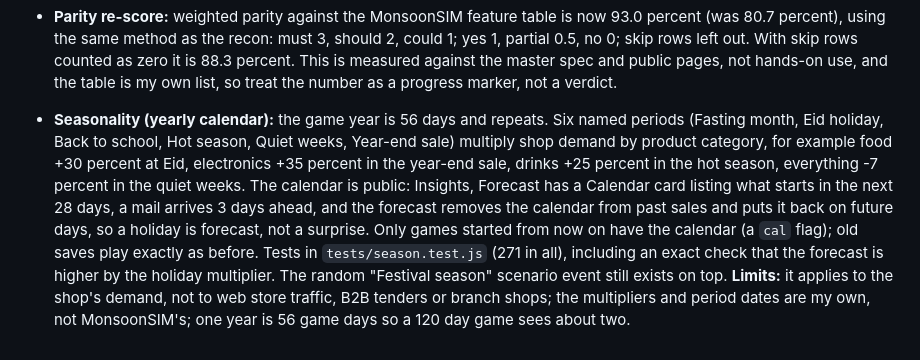
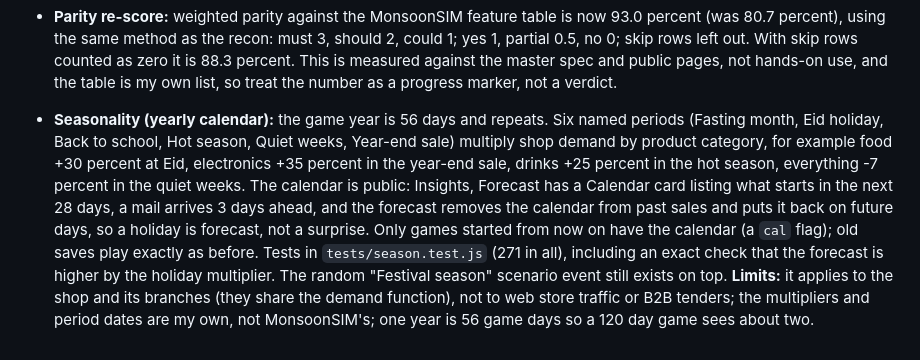
Before and after one commit to thamuzlegend10-star/Economy-, a Markdown page: docs/FINAL_AUDIT.md, the part around the change. Rendered like a GitHub page.

Commit message:
Correct the seasonality note: branches share the demand function
Co-Authored-By: Claude Sonnet 5.5 <noreply@anthropic.com>
Claude-Session: https://claude.ai/code/session_016VHp8SDTZdiNStS9MowDKF

```diff
--- a/docs/FINAL_AUDIT.md
+++ b/docs/FINAL_AUDIT.md
@@ -175,4 +175,4 @@ Batch tail trickle, stale raw quantities after a vendor change, machines breakin
 
 - **Parity re-score:** weighted parity against the MonsoonSIM feature table is now 93.0 percent (was 80.7 percent), using the same method as the recon: must 3, should 2, could 1; yes 1, partial 0.5, no 0; skip rows left out. With skip rows counted as zero it is 88.3 percent. This is measured against the master spec and public pages, not hands-on use, and the table is my own list, so treat the number as a progress marker, not a verdict.
 
-- **Seasonality (yearly calendar):** the game year is 56 days and repeats. Six named periods (Fasting month, Eid holiday, Back to school, Hot season, Quiet weeks, Year-end sale) multiply shop demand by product category, for example food +30 percent at Eid, electronics +35 percent in the year-end sale, drinks +25 percent in the hot season, everything -7 percent in the quiet weeks. The calendar is public: Insights, Forecast has a Calendar card listing what starts in the next 28 days, a mail arrives 3 days ahead, and the forecast removes the calendar from past sales and puts it back on future days, so a holiday is forecast, not a surprise. Only games started from now on have the calendar (a `cal` flag); old saves play exactly as before. Tests in `tests/season.test.js` (271 in all), including an exact check that the forecast is higher by the holiday multiplier. The random "Festival season" scenario event still exists on top. **Limits:** it applies to the shop's demand, not to web store traffic, B2B tenders or branch shops; the multipliers and period dates are my own, not MonsoonSIM's; one year is 56 game days so a 120 day game sees about two.
+- **Seasonality (yearly calendar):** the game year is 56 days and repeats. Six named periods (Fasting month, Eid holiday, Back to school, Hot season, Quiet weeks, Year-end sale) multiply shop demand by product category, for example food +30 percent at Eid, electronics +35 percent in the year-end sale, drinks +25 percent in the hot season, everything -7 percent in the quiet weeks. The calendar is public: Insights, Forecast has a Calendar card listing what starts in the next 28 days, a mail arrives 3 days ahead, and the forecast removes the calendar from past sales and puts it back on future days, so a holiday is forecast, not a surprise. Only games started from now on have the calendar (a `cal` flag); old saves play exactly as before. Tests in `tests/season.test.js` (271 in all), including an exact check that the forecast is higher by the holiday multiplier. The random "Festival season" scenario event still exists on top. **Limits:** it applies to the shop and its branches (they share the demand function), not to web store traffic or B2B tenders; the multipliers and period dates are my own, not MonsoonSIM's; one year is 56 game days so a 120 day game sees about two.
```
